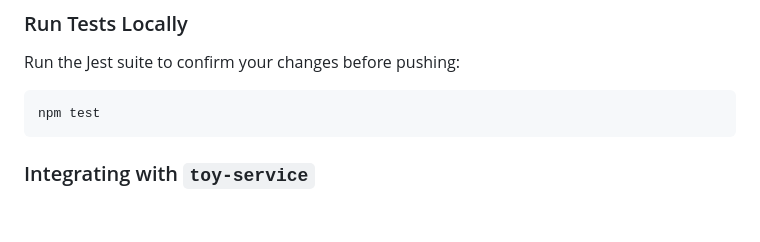
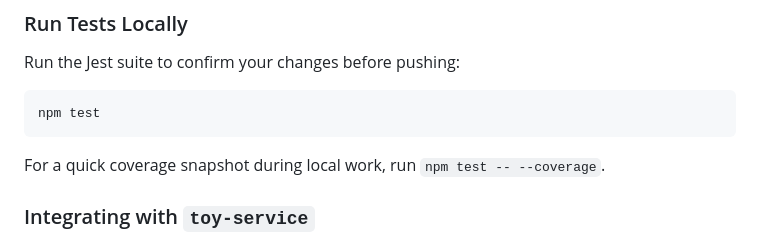
Before and after one commit to PaulCapestany/toy-web, a Markdown page: README.md, the part around the change. Rendered like a GitHub page; blank space fills up the shorter version.

Commit message:
docs: mention coverage flag for local tests

````diff
--- a/README.md
+++ b/README.md
@@ -57,6 +57,8 @@ Run the Jest suite to confirm your changes before pushing:
 npm test
 ```
 
+For a quick coverage snapshot during local work, run `npm test -- --coverage`.
+
 ### Integrating with `toy-service`
 
 `toy-web` expects `toy-service` at `http://localhost:8080` by default.
````
